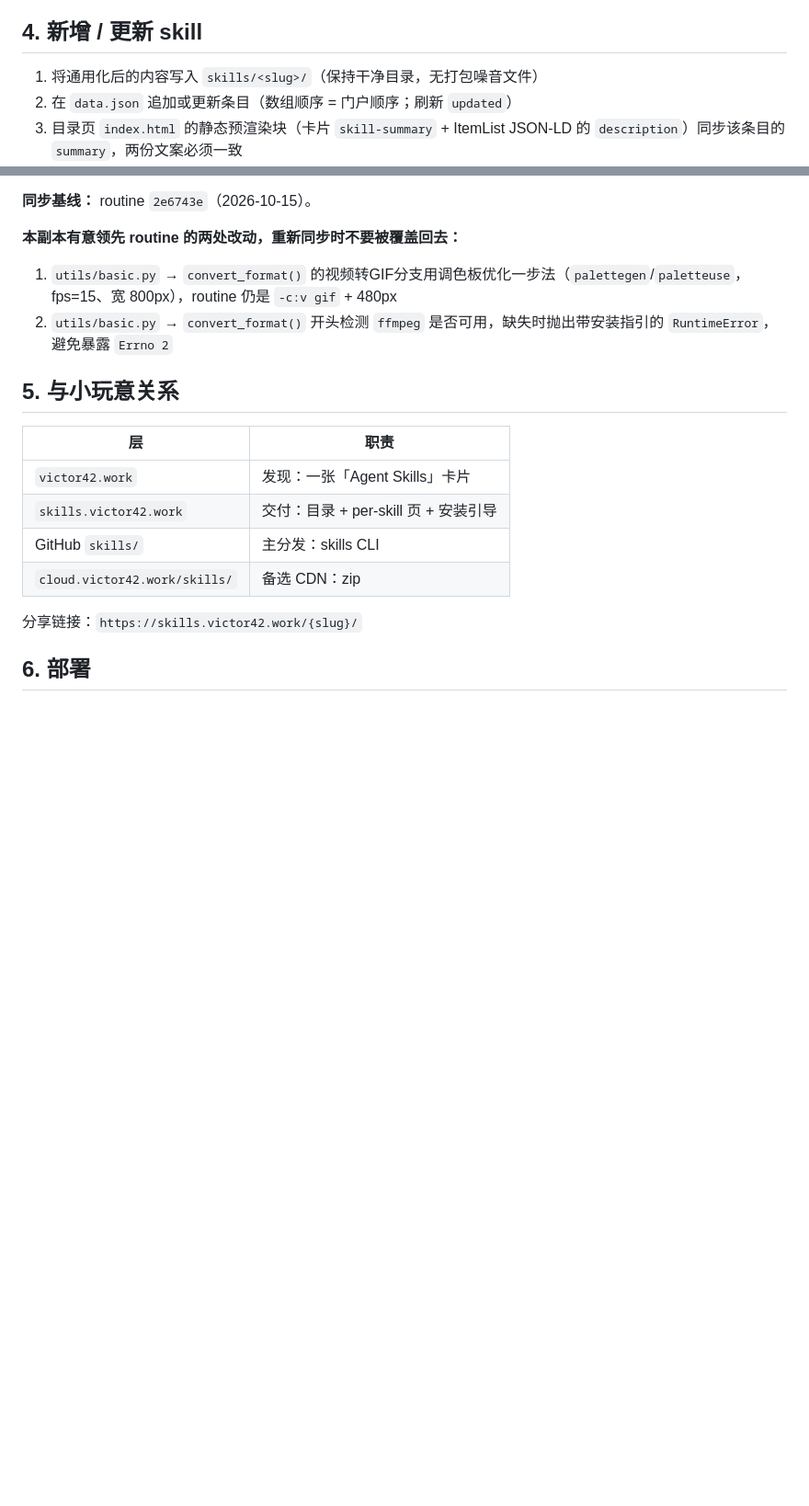
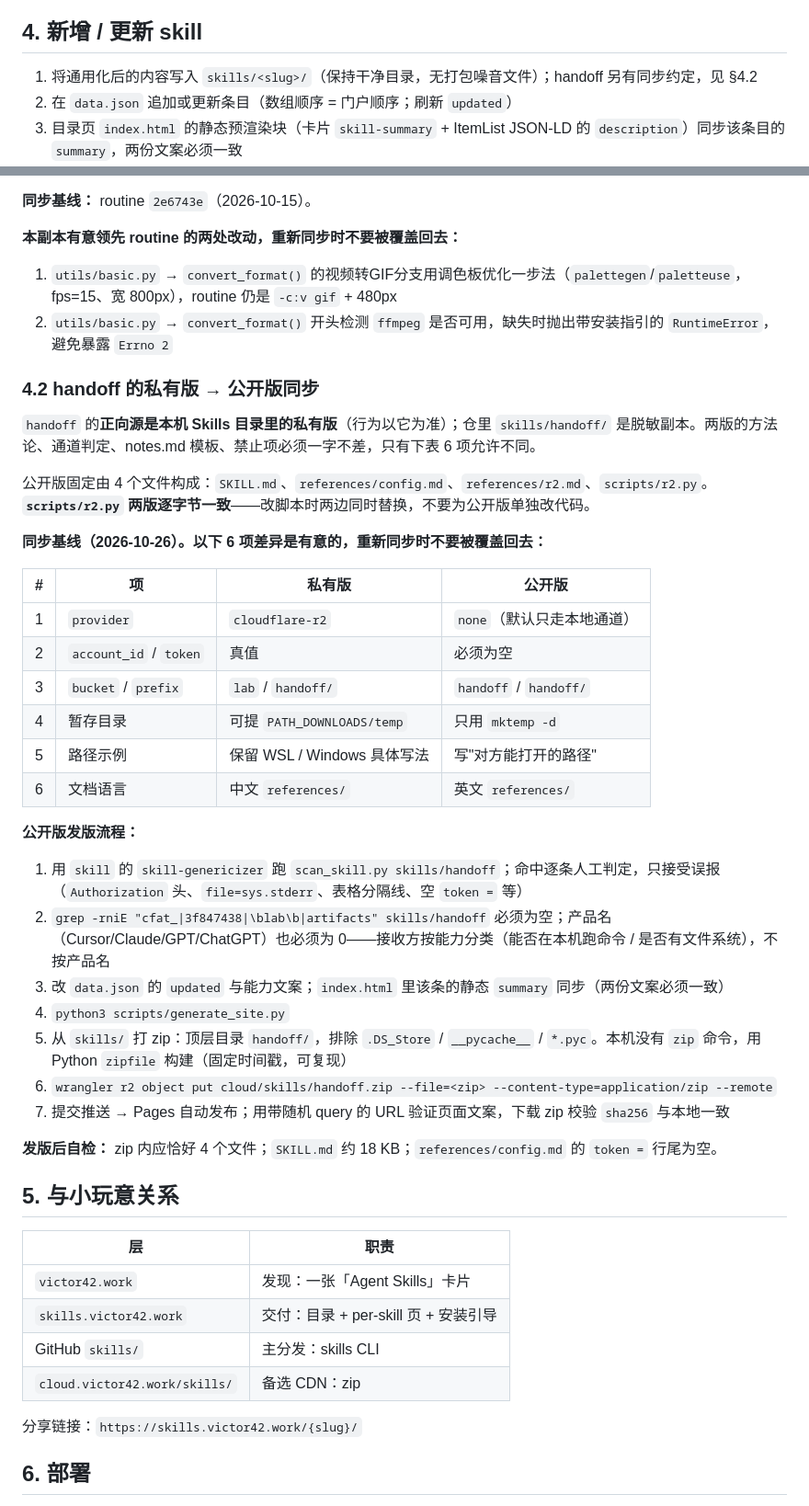
Before and after one commit to greenzorro/victor42-skills, a Markdown page: notes.md, 2 parts joined by grey strips. Shown at 92% size. Drawn GitHub-style; blank space fills up the shorter version.

Commit message:
docs: record handoff private→public sync baseline and release checklist

```diff
--- a/notes.md
+++ b/notes.md
@@ -99,7 +99,7 @@ victor42-skills/
 
 ## 4. 新增 / 更新 skill
 
-1. 将通用化后的内容写入 `skills/<slug>/`（保持干净目录，无打包噪音文件）
+1. 将通用化后的内容写入 `skills/<slug>/`（保持干净目录，无打包噪音文件）；handoff 另有同步约定，见 §4.2
 2. 在 `data.json` 追加或更新条目（数组顺序 = 门户顺序；刷新 `updated`）
 3. 目录页 `index.html` 的静态预渲染块（卡片 `skill-summary` + ItemList JSON-LD 的 `description`）同步该条目的 `summary`，两份文案必须一致
 4. （可选）从 `skills/` 打 zip 并上传 R2，例如：
@@ -124,6 +124,35 @@ victor42-skills/
 1. `utils/basic.py` → `convert_format()` 的视频转GIF分支用调色板优化一步法（`palettegen`/`paletteuse`，fps=15、宽 800px），routine 仍是 `-c:v gif` + 480px
 2. `utils/basic.py` → `convert_format()` 开头检测 `ffmpeg` 是否可用，缺失时抛出带安装指引的 `RuntimeError`，避免暴露 `Errno 2`
 
+### 4.2 handoff 的私有版 → 公开版同步
+
+`handoff` 的**正向源是本机 Skills 目录里的私有版**（行为以它为准）；仓里 `skills/handoff/` 是脱敏副本。两版的方法论、通道判定、notes.md 模板、禁止项必须一字不差，只有下表 6 项允许不同。
+
+公开版固定由 4 个文件构成：`SKILL.md`、`references/config.md`、`references/r2.md`、`scripts/r2.py`。**`scripts/r2.py` 两版逐字节一致**——改脚本时两边同时替换，不要为公开版单独改代码。
+
+**同步基线（2026-10-26）。以下 6 项差异是有意的，重新同步时不要被覆盖回去：**
+
+| # | 项 | 私有版 | 公开版 |
+|---|----|--------|--------|
+| 1 | `provider` | `cloudflare-r2` | `none`（默认只走本地通道） |
+| 2 | `account_id` / `token` | 真值 | 必须为空 |
+| 3 | `bucket` / `prefix` | `lab` / `handoff/` | `handoff` / `handoff/` |
+| 4 | 暂存目录 | 可提 `PATH_DOWNLOADS/temp` | 只用 `mktemp -d` |
+| 5 | 路径示例 | 保留 WSL / Windows 具体写法 | 写"对方能打开的路径" |
+| 6 | 文档语言 | 中文 `references/` | 英文 `references/` |
+
+**公开版发版流程：**
+
+1. 用 `skill` 的 `skill-genericizer` 跑 `scan_skill.py skills/handoff`；命中逐条人工判定，只接受误报（`Authorization` 头、`file=sys.stderr`、表格分隔线、空 `token =` 等）
+2. `grep -rniE "cfat_|3f847438|\blab\b|artifacts" skills/handoff` 必须为空；产品名（Cursor/Claude/GPT/ChatGPT）也必须为 0——接收方按能力分类（能否在本机跑命令 / 是否有文件系统），不按产品名
+3. 改 `data.json` 的 `updated` 与能力文案；`index.html` 里该条的静态 `summary` 同步（两份文案必须一致）
+4. `python3 scripts/generate_site.py`
+5. 从 `skills/` 打 zip：顶层目录 `handoff/`，排除 `.DS_Store` / `__pycache__` / `*.pyc`。本机没有 `zip` 命令，用 Python `zipfile` 构建（固定时间戳，可复现）
+6. `wrangler r2 object put cloud/skills/handoff.zip --file=<zip> --content-type=application/zip --remote`
+7. 提交推送 → Pages 自动发布；用带随机 query 的 URL 验证页面文案，下载 zip 校验 `sha256` 与本地一致
+
+**发版后自检：** zip 内应恰好 4 个文件；`SKILL.md` 约 18 KB；`references/config.md` 的 `token =` 行尾为空。
+
 ## 5. 与小玩意关系
 
 | 层 | 职责 |
```
